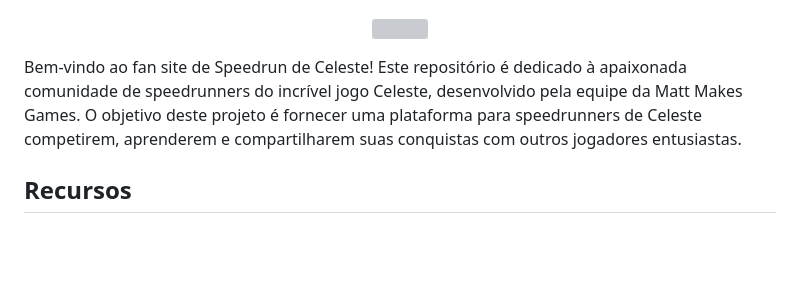
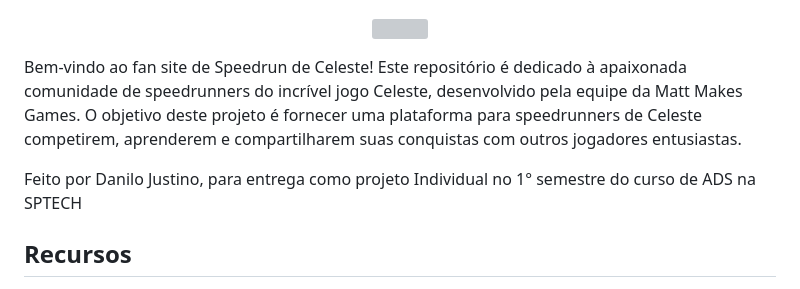
Before and after one commit to DaniloPedrazzi/ProjetoIndividual, a Markdown page: README.md, the part around the change. Drawn GitHub-style; blank space fills up the shorter version; grey boxes are pictures that could not be loaded.

```diff
--- a/README.md
+++ b/README.md
@@ -10,6 +10,7 @@
     <img src="https://i.imgur.com/qijZsiA.png">
 </p>
 <p>Bem-vindo ao fan site de Speedrun de Celeste! Este repositório é dedicado à apaixonada comunidade de speedrunners do incrível jogo Celeste, desenvolvido pela equipe da Matt Makes Games. O objetivo deste projeto é fornecer uma plataforma para speedrunners de Celeste competirem, aprenderem e compartilharem suas conquistas com outros jogadores entusiastas.</p>
+<p>Feito por Danilo Justino, para entrega como projeto Individual no 1° semestre do curso de ADS na SPTECH</p>
 <h2>Recursos</h2>
 <ul>
     <li>
```
